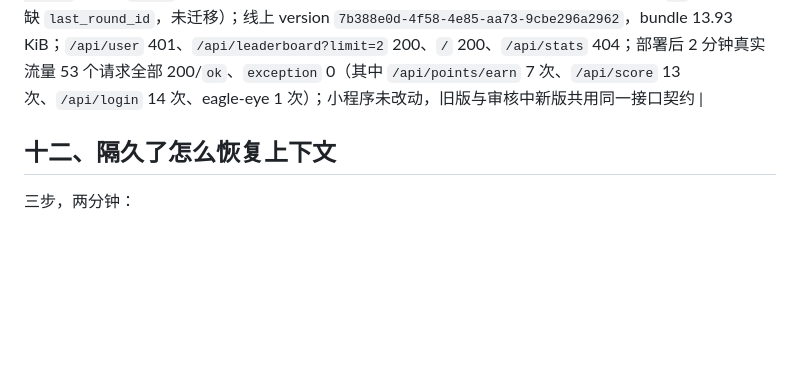
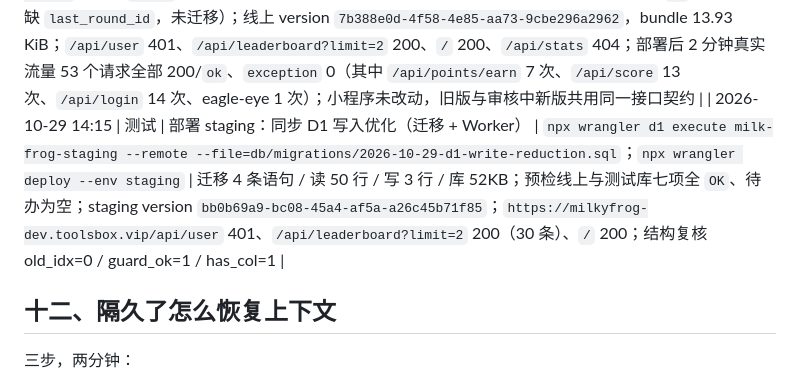
Before and after one commit to mqiu03099-dotcom/the-great-toad-color-challenge-web, a Markdown page: DEPLOY.md, the part around the change. GitHub-like rendering; blank space fills up the shorter version.

Commit message:
docs: 记录 2026-10-29 staging 同步 D1 写入优化

```diff
--- a/DEPLOY.md
+++ b/DEPLOY.md
@@ -180,6 +180,7 @@ node tools/preflight.mjs --db   # 额外只读核对线上/测试库结构（约
 | 2026-10-28 18:26 | 测试 | 部署 staging：更新推荐小程序卡片与封面图 | `npx wrangler deploy --env staging` | staging version `821c9921-e71c-44d7-943e-b7f8ab41e4f9`；上传 2 个静态资源 `/json/related-mini-programs.json`、`/images/share-cover.png`；`/api/user` 401、`/api/leaderboard?limit=2` 200、`/images/share-cover.png` 200、`/json/related-mini-programs.json` 200；未改 D1 |
 
 | 2026-10-29 14:11 | 线上 | 部署线上：降低 D1 每日写入（积分幂等改用 `players.last_round_id`、最高分同桶不搬桶、删冗余索引 `players_best_score`） | `node tools/preflight.mjs --db`；`npx wrangler d1 execute milk-frog --remote --file=db/migrations/2026-10-29-d1-write-reduction.sql`；`npx wrangler deploy`（不带 `--env`） | 迁移 4 条语句 / 读 50 行 / 写 3 行 / 库 3.29MB；预检线上七项全 `OK`（测试库仅缺 `last_round_id`，未迁移）；线上 version `7b388e0d-4f58-4e85-aa73-9cbe296a2962`，bundle 13.93 KiB；`/api/user` 401、`/api/leaderboard?limit=2` 200、`/` 200、`/api/stats` 404；部署后 2 分钟真实流量 53 个请求全部 200/`ok`、`exception` 0（其中 `/api/points/earn` 7 次、`/api/score` 13 次、`/api/login` 14 次、eagle-eye 1 次）；小程序未改动，旧版与审核中新版共用同一接口契约 |
+| 2026-10-29 14:15 | 测试 | 部署 staging：同步 D1 写入优化（迁移 + Worker） | `npx wrangler d1 execute milk-frog-staging --remote --file=db/migrations/2026-10-29-d1-write-reduction.sql`；`npx wrangler deploy --env staging` | 迁移 4 条语句 / 读 50 行 / 写 3 行 / 库 52KB；预检线上与测试库七项全 `OK`、待办为空；staging version `bb0b69a9-bc08-45a4-af5a-a26c45b71f85`；`https://milkyfrog-dev.toolsbox.vip/api/user` 401、`/api/leaderboard?limit=2` 200（30 条）、`/` 200；结构复核 old_idx=0 / guard_ok=1 / has_col=1 |
 
 ## 十二、隔久了怎么恢复上下文
 
```
